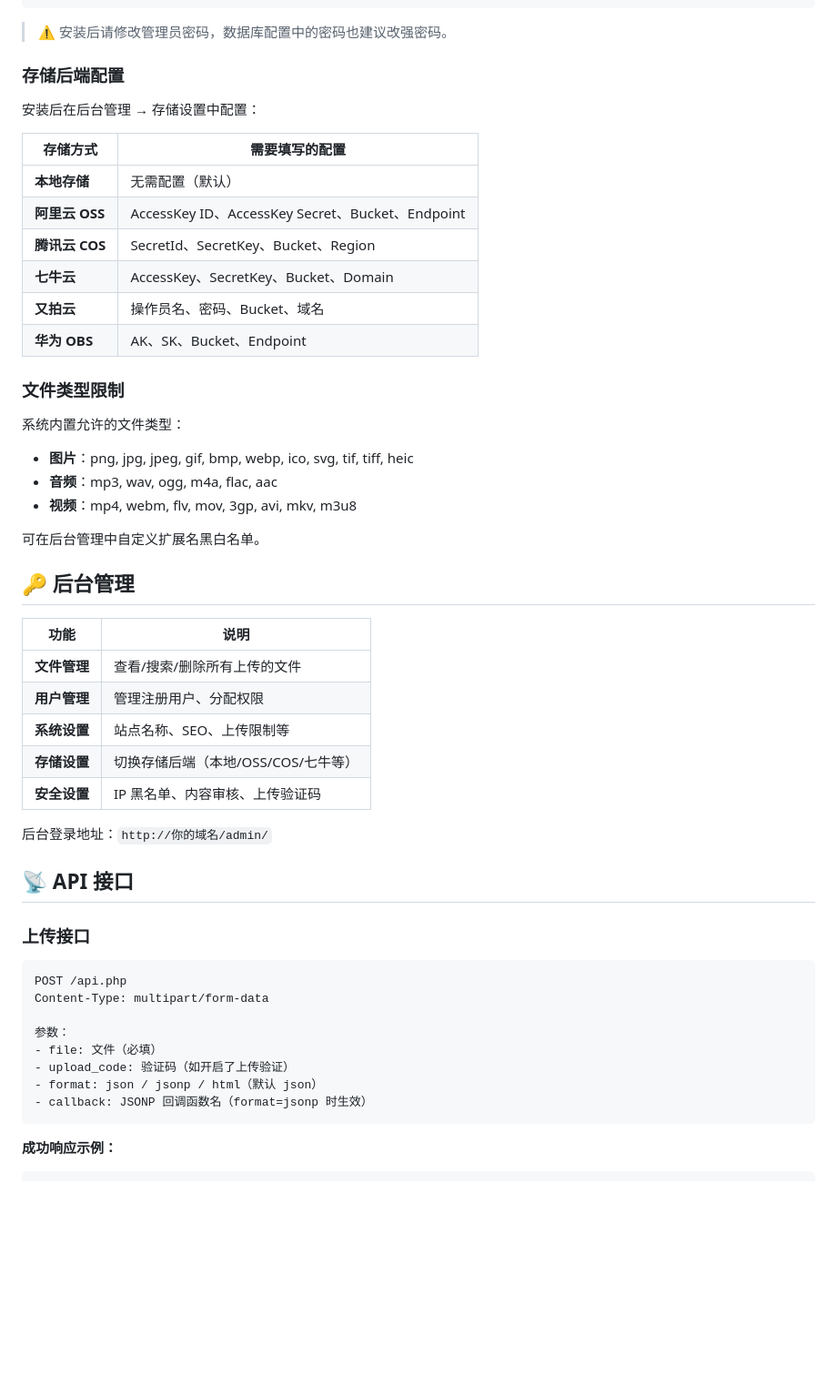
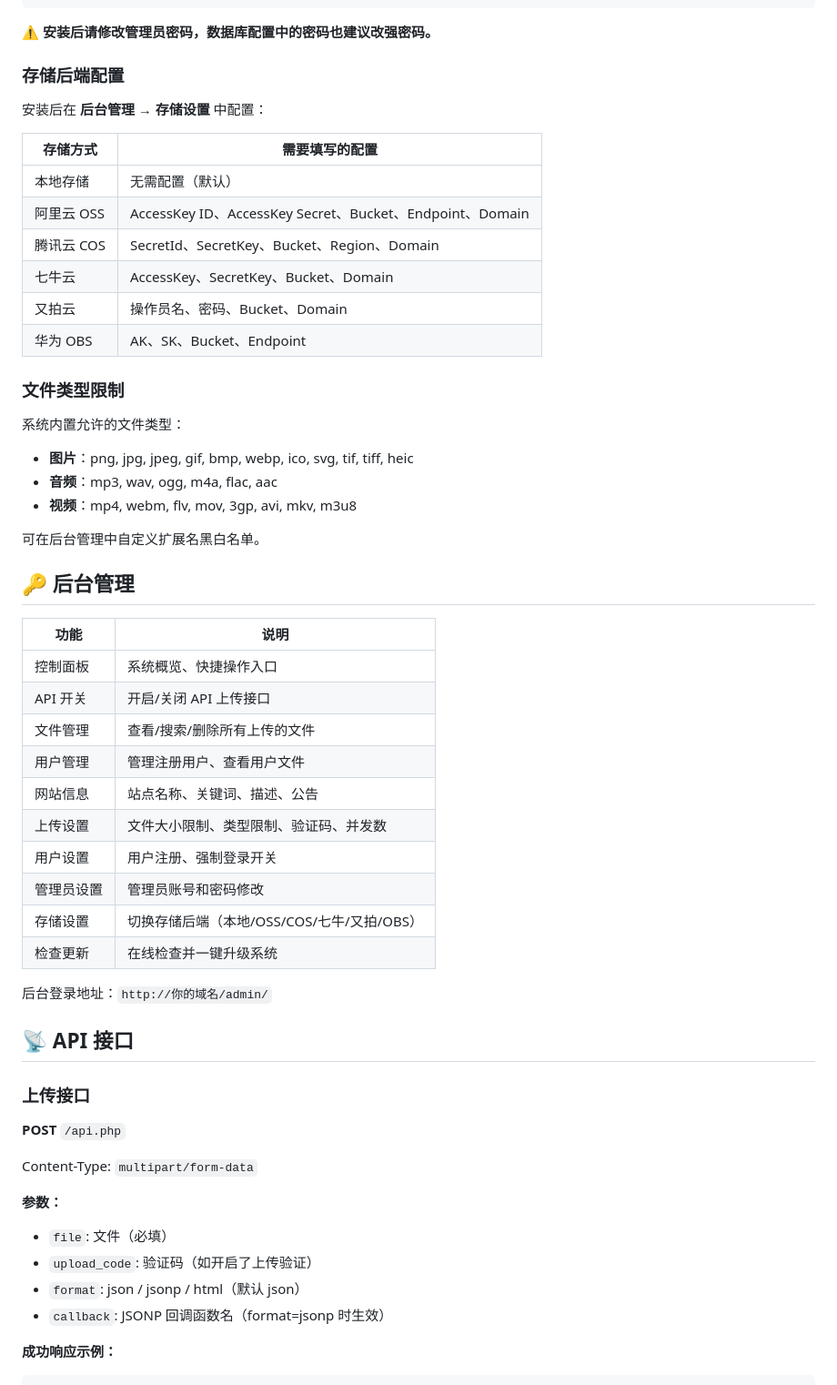
Before and after one commit to xiaoxuanzz/zukicloud, a Markdown page: README.md, the part around one of its changes. Shown at 91% size. GitHub-like rendering; blank space fills up the shorter version.

````diff
--- a/README.md
+++ b/README.md
@@ -182,24 +149,25 @@ $dbconfig = array(
 );
 ```
 
-> ⚠️ 安装后请修改管理员密码，数据库配置中的密码也建议改强密码。
+⚠️ **安装后请修改管理员密码，数据库配置中的密码也建议改强密码。**
 
 ### 存储后端配置
 
-安装后在后台管理 → 存储设置中配置：
+安装后在 **后台管理 → 存储设置** 中配置：
 
 | 存储方式 | 需要填写的配置 |
-|---------|--------------|
-| **本地存储** | 无需配置（默认） |
-| **阿里云 OSS** | AccessKey ID、AccessKey Secret、Bucket、Endpoint |
-| **腾讯云 COS** | SecretId、SecretKey、Bucket、Region |
-| **七牛云** | AccessKey、SecretKey、Bucket、Domain |
-| **又拍云** | 操作员名、密码、Bucket、域名 |
-| **华为 OBS** | AK、SK、Bucket、Endpoint |
+|----------|----------------|
+| 本地存储 | 无需配置（默认） |
+| 阿里云 OSS | AccessKey ID、AccessKey Secret、Bucket、Endpoint、Domain |
+| 腾讯云 COS | SecretId、SecretKey、Bucket、Region、Domain |
+| 七牛云 | AccessKey、SecretKey、Bucket、Domain |
+| 又拍云 | 操作员名、密码、Bucket、Domain |
+| 华为 OBS | AK、SK、Bucket、Endpoint |
 
 ### 文件类型限制
 
 系统内置允许的文件类型：
+
 - **图片**：png, jpg, jpeg, gif, bmp, webp, ico, svg, tif, tiff, heic
 - **音频**：mp3, wav, ogg, m4a, flac, aac
 - **视频**：mp4, webm, flv, mov, 3gp, avi, mkv, m3u8
@@ -210,11 +178,16 @@ $dbconfig = array(
 
 | 功能 | 说明 |
 |------|------|
-| **文件管理** | 查看/搜索/删除所有上传的文件 |
-| **用户管理** | 管理注册用户、分配权限 |
-| **系统设置** | 站点名称、SEO、上传限制等 |
-| **存储设置** | 切换存储后端（本地/OSS/COS/七牛等） |
-| **安全设置** | IP 黑名单、内容审核、上传验证码 |
+| 控制面板 | 系统概览、快捷操作入口 |
+| API 开关 | 开启/关闭 API 上传接口 |
+| 文件管理 | 查看/搜索/删除所有上传的文件 |
+| 用户管理 | 管理注册用户、查看用户文件 |
+| 网站信息 | 站点名称、关键词、描述、公告 |
+| 上传设置 | 文件大小限制、类型限制、验证码、并发数 |
+| 用户设置 | 用户注册、强制登录开关 |
+| 管理员设置 | 管理员账号和密码修改 |
+| 存储设置 | 切换存储后端（本地/OSS/COS/七牛/又拍/OBS） |
+| 检查更新 | 在线检查并一键升级系统 |
 
 后台登录地址：`http://你的域名/admin/`
 
@@ -222,16 +195,15 @@ $dbconfig = array(
 
 ### 上传接口
 
-```
-POST /api.php
-Content-Type: multipart/form-data
+**POST** `/api.php`
 
-参数：
-- file: 文件（必填）
-- upload_code: 验证码（如开启了上传验证）
-- format: json / jsonp / html（默认 json）
-- callback: JSONP 回调函数名（format=jsonp 时生效）
-```
+Content-Type: `multipart/form-data`
+
+**参数：**
+- `file`: 文件（必填）
+- `upload_code`: 验证码（如开启了上传验证）
+- `format`: json / jsonp / html（默认 json）
+- `callback`: JSONP 回调函数名（format=jsonp 时生效）
 
 **成功响应示例：**
 ```json
````
Also changed, not shown: other parts of README.md (+51 -78 lines).
